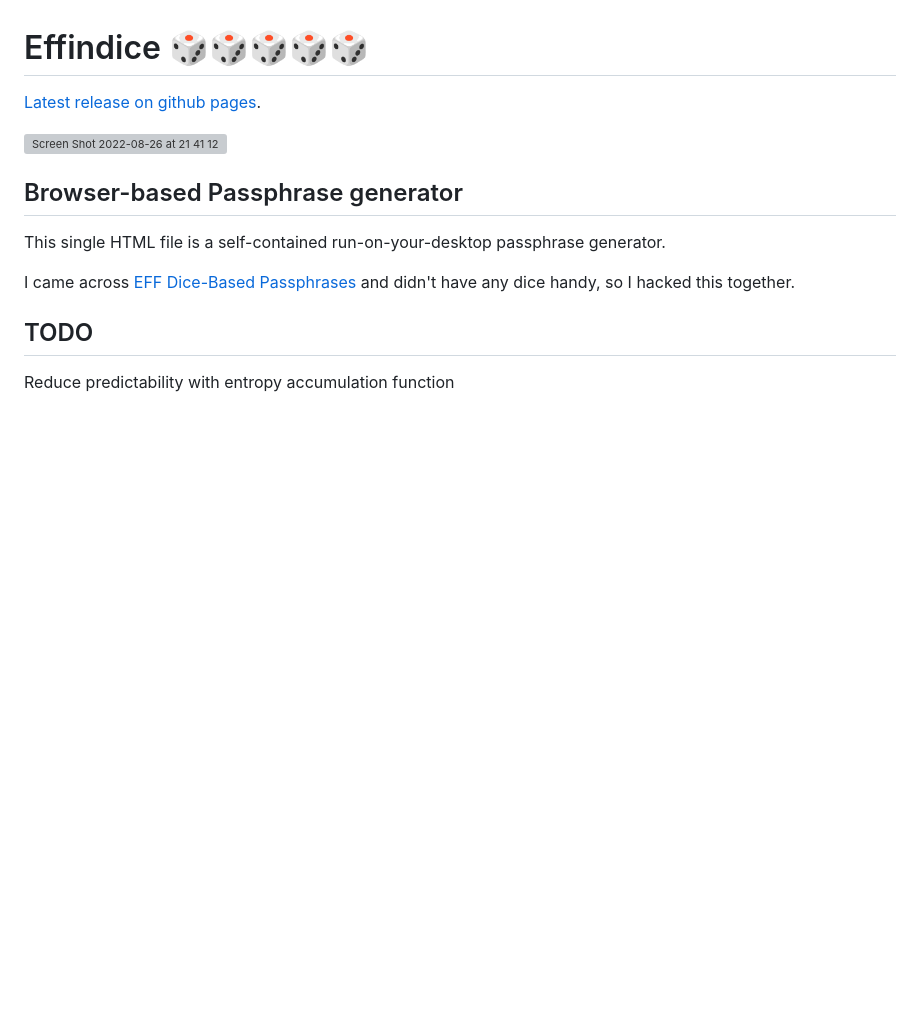
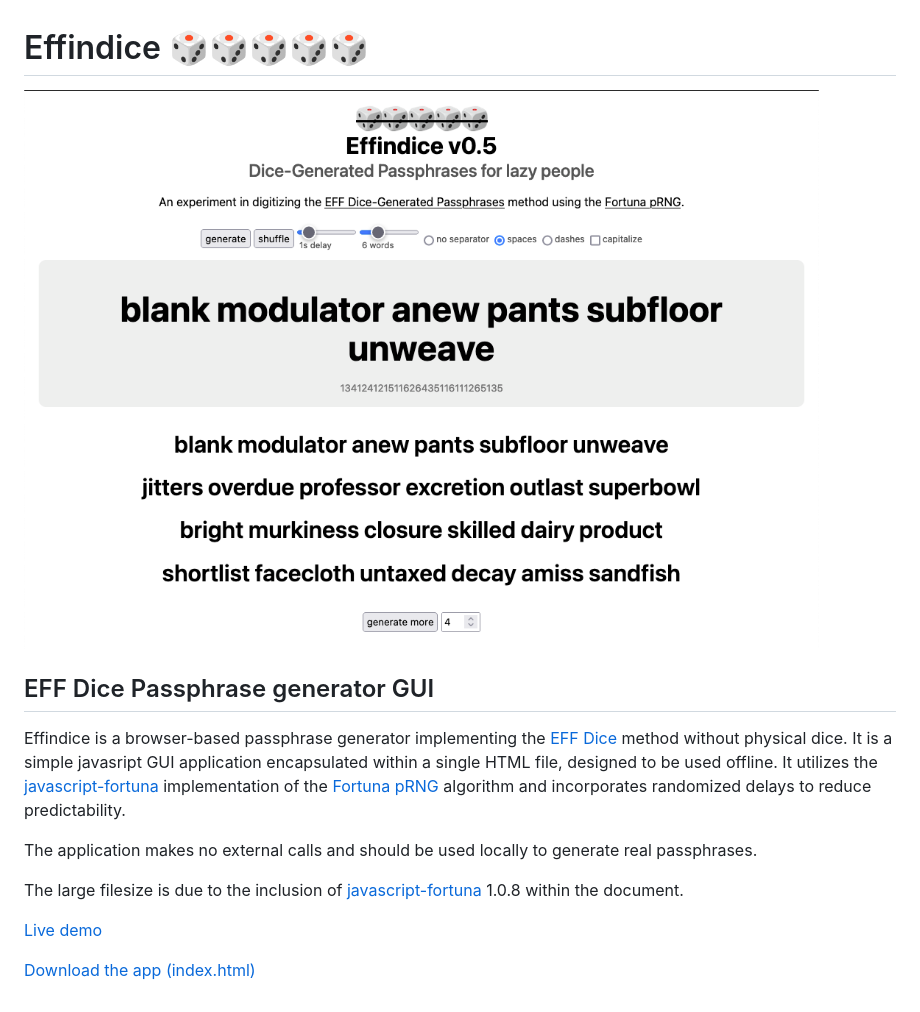
Before and after one commit to replete/effindice, a Markdown page: README.md, the part around the change. Rendered like a GitHub page; pictures changed too: screenshot.png (added); blank space fills up the shorter version; grey boxes are pictures that could not be loaded.

Commit message:
Update README. Include javascript-fortuna license inline.

```diff
--- a/README.md
+++ b/README.md
@@ -1,15 +1,16 @@
 # Effindice 🎲🎲🎲🎲🎲
 
-[Latest release on github pages](https://replete.github.io/effindice/).
+![Effindice 0.5 Screenshot](screenshot.png)
 
-![Screen Shot 2022-08-26 at 21 41 12](https://user-images.githubusercontent.com/812139/186987746-581c6af4-cc26-4491-b186-4eafa0048e5c.png)
+## EFF Dice Passphrase generator GUI
 
-## Browser-based Passphrase generator
+Effindice is a browser-based passphrase generator implementing the [EFF Dice](https://www.eff.org/dice) method without physical dice. It is a simple javasript GUI application encapsulated within a single HTML file, designed to be used offline. It utilizes the [javascript-fortuna](https://github.com/sethblack/javascript-fortuna) implementation of the [Fortuna pRNG](https://en.wikipedia.org/wiki/Fortuna_(PRNG)) algorithm and incorporates randomized delays to reduce predictability.
 
-This single HTML file is a self-contained run-on-your-desktop passphrase generator.
+The application makes no external calls and should be used locally to generate real passphrases.
 
-I came across [EFF Dice-Based Passphrases](https://www.eff.org/dice) and didn't have any dice handy, so I hacked this together.
 
-## TODO
+The large filesize is due to the inclusion of [javascript-fortuna](https://github.com/sethblack/javascript-fortuna) 1.0.8 within the document.
 
-Reduce predictability with entropy accumulation function
+[Live demo](https://replete.github.io/effindice/)
+
+[Download the app (index.html)](https://github.com/replete/effindice/raw/main/index.html)
```
Also changed, not shown: 1 other file.
